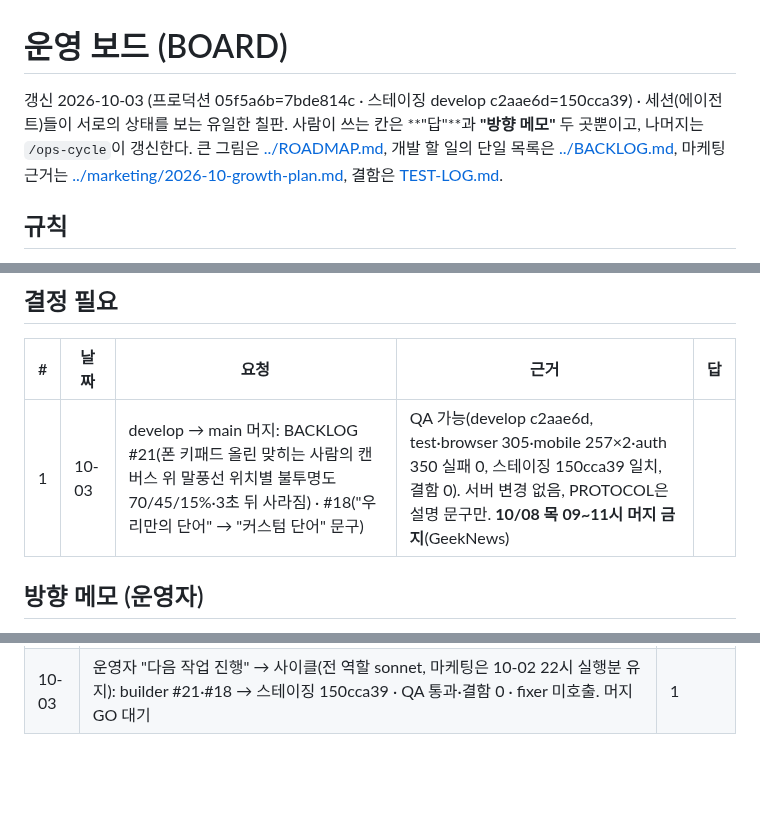
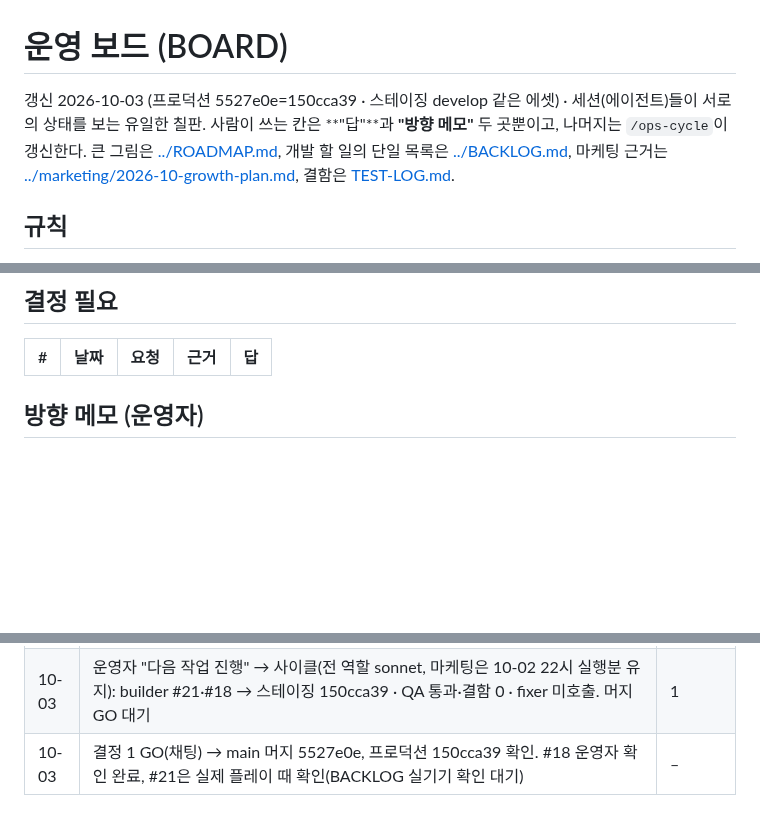
Before and after one commit to Shyoung/draw-guess, a Markdown page: docs/ops/BOARD.md, 3 parts joined by grey strips. Rendered like a GitHub page; blank space fills up the shorter version.

Commit message:
결정 1 GO: #21·#18 프로덕션 5527e0e=150cca39, #21 실기기 확인 대기
Co-Authored-By: Claude Opus 5.5 <noreply@anthropic.com>

```diff
--- a/docs/ops/BOARD.md
+++ b/docs/ops/BOARD.md
@@ -1,6 +1,6 @@
 # 운영 보드 (BOARD)
 
-갱신 2026-10-03 (프로덕션 05f5a6b=7bde814c · 스테이징 develop c2aae6d=150cca39) · 세션(에이전트)들이 서로의 상태를 보는 유일한 칠판. 사람이 쓰는 칸은 **"답"**과 **"방향 메모"** 두 곳뿐이고, 나머지는 `/ops-cycle`이 갱신한다.
+갱신 2026-10-03 (프로덕션 5527e0e=150cca39 · 스테이징 develop 같은 에셋) · 세션(에이전트)들이 서로의 상태를 보는 유일한 칠판. 사람이 쓰는 칸은 **"답"**과 **"방향 메모"** 두 곳뿐이고, 나머지는 `/ops-cycle`이 갱신한다.
 큰 그림은 [../ROADMAP.md](../ROADMAP.md), 개발 할 일의 단일 목록은 [../BACKLOG.md](../BACKLOG.md), 마케팅 근거는 [../marketing/2026-10-growth-plan.md](../marketing/2026-10-growth-plan.md), 결함은 [TEST-LOG.md](TEST-LOG.md).
 
 ## 규칙
@@ -13,7 +13,6 @@
 ## 결정 필요
 | # | 날짜 | 요청 | 근거 | 답 |
 |---|---|---|---|---|
-| 1 | 10-03 | develop → main 머지: BACKLOG #21(폰 키패드 올린 맞히는 사람의 캔버스 위 말풍선 위치별 불투명도 70/45/15%·3초 뒤 사라짐) · #18("우리만의 단어" → "커스텀 단어" 문구) | QA 가능(develop c2aae6d, test·browser 305·mobile 257×2·auth 350 실패 0, 스테이징 150cca39 일치, 결함 0). 서버 변경 없음, PROTOCOL은 설명 문구만. **10/08 목 09~11시 머지 금지**(GeekNews) | |
 
 ## 방향 메모 (운영자)
 - 2026-09-29: 운영자 명의 SNS 계정 홍보는 하지 않는다. 참가자·스트리머가 올리게 만든다(성장 계획 0-1).
@@ -71,3 +70,4 @@
 | 10-02 | 사이클(조율 opus · 전 역할 sonnet): 마케팅 D4 갱신(GeekNews에 이어 그리기 한 줄) · builder #22·#23(1dd7c5e)→스테이징 7bde814c · QA 통과·결함 0(d2e92d4) · fixer·product-planner 미호출. 마케팅 제안(모드별 완료 수)→BACKLOG 제안됨. 머지 GO 대기 | 1 |
 | 10-02 | 운영자 요청: 10/3 이후 일정 +3일(한글날·할로윈 고정, 9dbbd30) · 결정 1 GO(채팅) → main 머지 05f5a6b, 프로덕션 7bde814c 확인. BACKLOG #22·#23 프로덕션 표시 | – |
 | 10-03 | 운영자 "다음 작업 진행" → 사이클(전 역할 sonnet, 마케팅은 10-02 22시 실행분 유지): builder #21·#18 → 스테이징 150cca39 · QA 통과·결함 0 · fixer 미호출. 머지 GO 대기 | 1 |
+| 10-03 | 결정 1 GO(채팅) → main 머지 5527e0e, 프로덕션 150cca39 확인. #18 운영자 확인 완료, #21은 실제 플레이 때 확인(BACKLOG 실기기 확인 대기) | – |
```
Also changed, not shown: docs/BACKLOG.md (+3 -2 lines).
